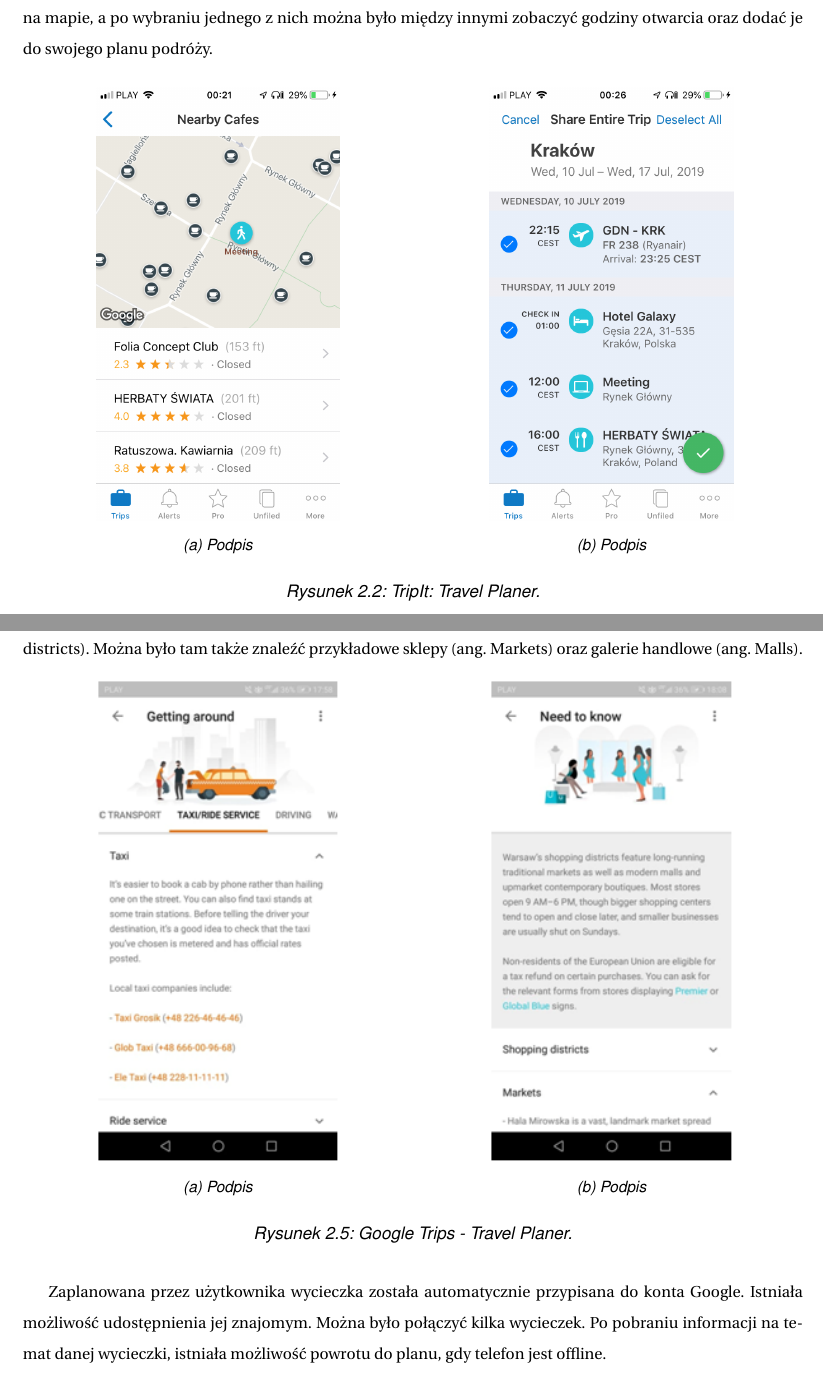
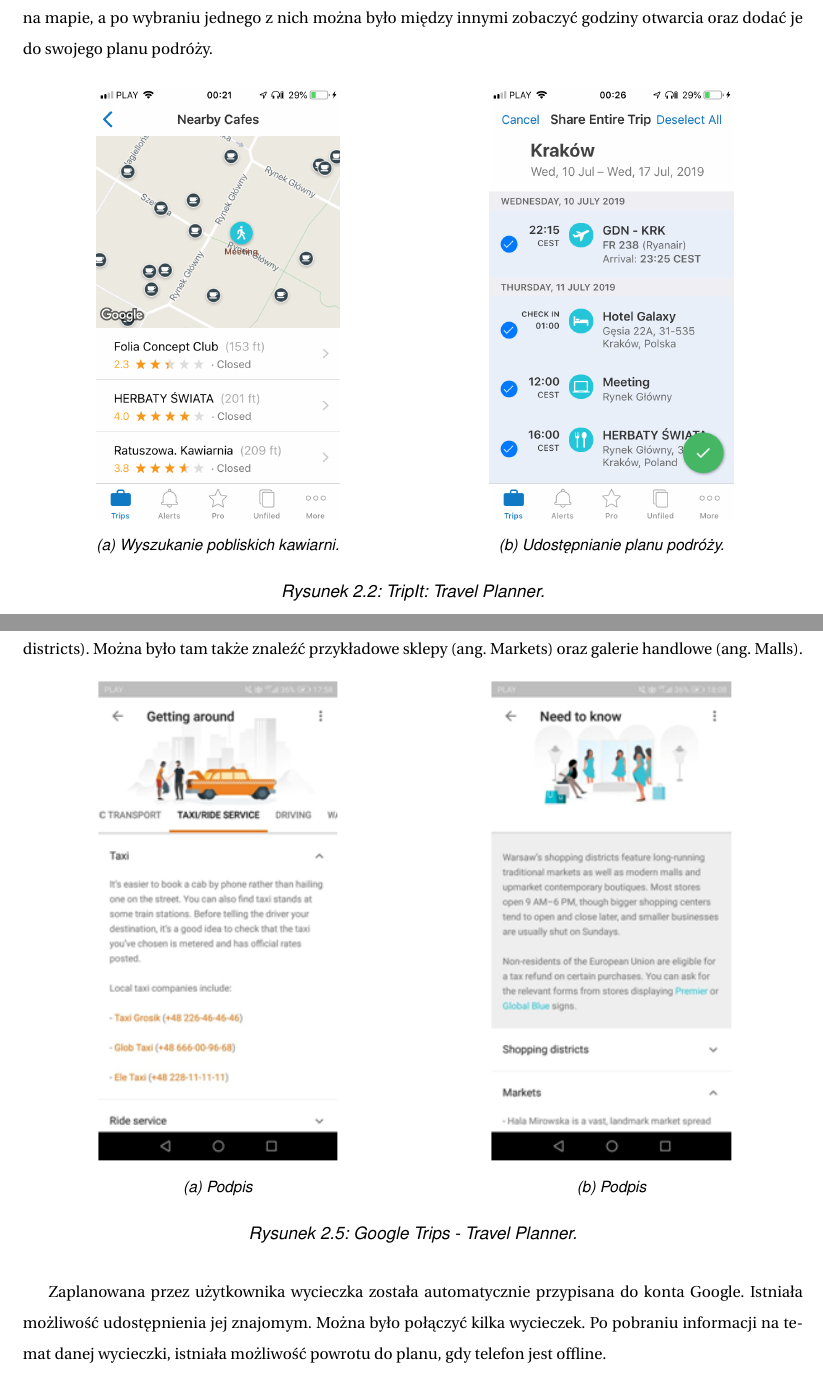
Before and after one commit to dorotatomczak/TravelPlannerApp, a LaTeX document (Documents/inzynierka.tex): two parts of pages 9 and 13 of 26, joined at a grey line, cut so that both start at the same text. The pictures show the PDF file Documents/inzynierka.pdf that the author committed with the source.

Commit message:
Update TripIt screenshots signatures, add unique object names

```diff
--- a/Documents/inzynierka.tex
+++ b/Documents/inzynierka.tex
@@ -85,17 +85,17 @@
 \begin{subfigure}{0.5\textwidth}
 \centering
 \includegraphics[width=0.9\linewidth, width=5cm]{tripit1}
-\caption{Podpis}
-\label{fig:subim1}
+\caption{Plan podróży.}
+\label{fig:TIsubim1}
 \end{subfigure}
 \begin{subfigure}{0.5\textwidth}
 \centering
 \includegraphics[width=0.9\linewidth, width=5cm]{tripit2}
-\caption{Podpis}
-\label{fig:subim2}
+\caption{Opcje transportu taksówką.}
+\label{fig:TIsubim1}
 \end{subfigure}
-\caption{TripIt: Travel Planer.}
-\label{fig:image2}
+\caption{TripIt: Travel Planner.}
+\label{fig:TIimage1}
 \end{figure}
 
 \par Oprócz wspomnianego wcześniej automatycznego dodawania rezerwacji i planów przez aplikację po pobraniu tych informacji ze skrzynki pocztowej, można to też było zrobić manualnie. TripIt oferowało 18 różnych elementów, które można było dodać do planu, między innymi: lot (ang. flight), kwatera (ang. lodging), wynajem samochodu (ang. car rental), teatr (ang. theater), rejs (ang. cruise), transport (ang. transportation) i ogólna aktywność (ang. activity). Poszczególne elementy umożliwiały dodanie różnych informacji o planowanej podróży, jednak każdy z nich wymagał dodania daty i godziny do danej aktywności, aby aplikacja mogła je później zorganizować chronologicznie. Przy wpisywaniu niektórych informacji aplikacja podpowiadała jakie słowa mógł mieć na myśli użytkownik, co bywało pomocne. Było tak na przykład w przypadku wpisywania nazwy linii lotniczych i nazwy restauracji, a także w przypadku wybrania pola przeznaczonego na podanie adresu. Była to usługa dostarczana przez firmę Google. Po wybraniu takiego zasugerowanego słowa TripIt często samodzielnie uzupełniał niektóre informacje, takie jak np. adres strony internetowej danego obiektu, czy godzina odprawy samolotowej.
@@ -107,17 +107,17 @@
 \begin{subfigure}{0.5\textwidth}
 \centering
 \includegraphics[width=0.9\linewidth, width=5cm]{tripit3}
-\caption{Podpis}
-\label{fig:subim1}
+\caption{Wyszukanie pobliskich kawiarni.}
+\label{fig:TIsubim3}
 \end{subfigure}
 \begin{subfigure}{0.5\textwidth}
 \centering
 \includegraphics[width=0.9\linewidth, width=5cm]{tripit4}
-\caption{Podpis}
-\label{fig:subim2}
+\caption{Udostępnianie planu podróży.}
+\label{fig:TIsubim4}
 \end{subfigure}
-\caption{TripIt: Travel Planer.}
-\label{fig:image2}
+\caption{TripIt: Travel Planner.}
+\label{fig:TIimage2}
 \end{figure}
 
 \par Każdy plan lub element podróży można było udostępnić lub zapisać w formacie txt. Wybierając opcję Invite Others to View Trip, plan podróży wysyłano na wybrany adres mailowy (który może zostać wyszukany poprzez kontakty) osoby, której można nadać jedno z trzech uprawnień: can view, can edit, can edit and is traveling. W tak wysłanej wiadomości znajdował się link do planu podróży wraz z mapą, które można było wyświetlić w przeglądarce lub aplikacji. W przeglądarce wyświetlała się dodatkowo informacja o pogodzie na każdy dzień podróży. Osoby, którym nadano odpowiednie uprawnienia i posiadały one konto w serwisie TripIt, mogły edytować udostępniony im plan podróży.
@@ -139,16 +139,16 @@
 \centering
 \includegraphics[width=0.9\linewidth, width=5cm]{googletrips1}
 \caption{Podpis}
-\label{fig:subim1}
+\label{fig:GTsubim1}
 \end{subfigure}
 \begin{subfigure}{0.5\textwidth}
 \centering
 \includegraphics[width=0.9\linewidth, width=5cm]{googletrips2}
 \caption{Podpis}
-\label{fig:subim2}
+\label{fig:GTsubim2}
 \end{subfigure}
-\caption{Google Trips - Travel Planer.}
-\label{fig:image2}
+\caption{Google Trips - Travel Planner.}
+\label{fig:GTimage1}
 \end{figure}
 
 \par Aplikacja umożliwiała zapisywanie rezerwacji (ang. Reservations) lotu (ang. Flight), hotelu (ang. Hotel), pociągu (ang. Train), autobusu (ang. Bus), samochodu (ang. Car rental) oraz restauracji (ang. Restaurant). W zależności od rodzaju transportu użytkownik uzupełniał odpowiednie informacje takie jak: skąd chce się wybrać, dokąd, kiedy, o której godzinie, numer telefonu, numer potwierdzający,miejsca pasażerów oraz rodzaj transportu. Google Trips posiadał także Notatnik posiadający ograniczenie do 10 000 słów.
@@ -163,16 +163,16 @@
 \centering
 \includegraphics[width=0.9\linewidth, width=5cm]{googletrips3}
 \caption{Podpis}
-\label{fig:subim1}
+\label{fig:GTsubim3}
 \end{subfigure}
 \begin{subfigure}{0.5\textwidth}
 \centering
 \includegraphics[width=0.9\linewidth, width=5cm]{googletrips4}
 \caption{Podpis}
-\label{fig:subim2}
+\label{fig:GTsubim4}
 \end{subfigure}
-\caption{Google Trips - Travel Planer.}
-\label{fig:image2}
+\caption{Google Trips - Travel Planner.}
+\label{fig:GTimage2}
 \end{figure}
 
 \par Korzystanie z aplikacji umożliwiało użytkownikom otrzymanie zniżek na poszczególne usługi na przykład: taksówki (pre-booked taxis) czy wypożyczenie samochodu (car hire).
@@ -185,16 +185,16 @@
 \centering
 \includegraphics[width=0.9\linewidth, width=5cm]{googletrips5}
 \caption{Podpis}
-\label{fig:subim1}
+\label{fig:GTsubim5}
 \end{subfigure}
 \begin{subfigure}{0.5\textwidth}
 \centering
 \includegraphics[width=0.9\linewidth, width=5cm]{googletrips6}
 \caption{Podpis}
-\label{fig:subim2}
+\label{fig:GTsubim6}
 \end{subfigure}
-\caption{Google Trips - Travel Planer.}
-\label{fig:image2}
+\caption{Google Trips - Travel Planner.}
+\label{fig:GTimage3}
 \end{figure}
 
 \par Zaplanowana przez użytkownika wycieczka została automatycznie przypisana do konta Google. Istniała możliwość udostępnienia jej znajomym. Można było połączyć kilka wycieczek. Po pobraniu informacji na temat danej wycieczki, istniała możliwość powrotu do planu, gdy telefon jest offline.
```
Also changed, not shown: Documents/inzynierka.pdf, Documents/inzynierka.tex (6 more changed lines).
